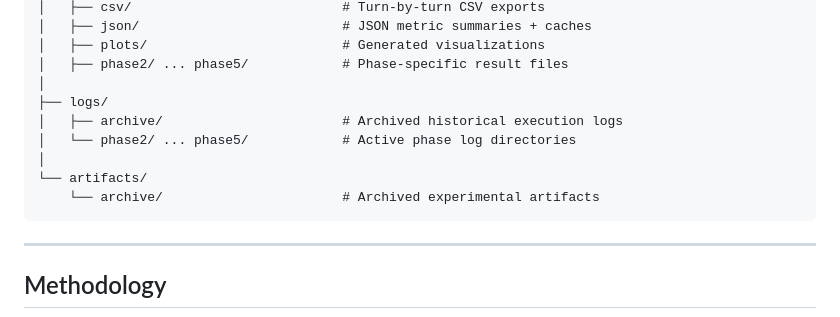
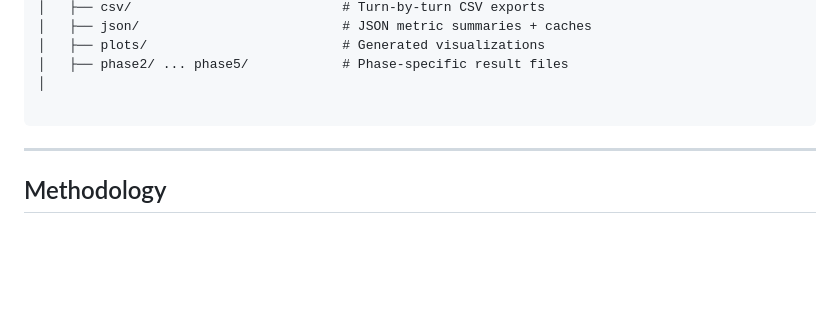
Before and after one commit to suryakshar1205/crescendo_jail_break, a Markdown page: README.md, the part around the change. Rendered like a GitHub page; blank space fills up the shorter version.

Commit message:
Remove logs and artifacts sections from README
Removed logs and artifacts sections from README.

````diff
--- a/README.md
+++ b/README.md
@@ -220,12 +220,7 @@ aims-dtu/
 │   ├── plots/                         # Generated visualizations
 │   ├── phase2/ ... phase5/            # Phase-specific result files
 │
-├── logs/
-│   ├── archive/                       # Archived historical execution logs
-│   └── phase2/ ... phase5/            # Active phase log directories
-│
-└── artifacts/
-    └── archive/                       # Archived experimental artifacts
+
 ```
 
 ---
````
